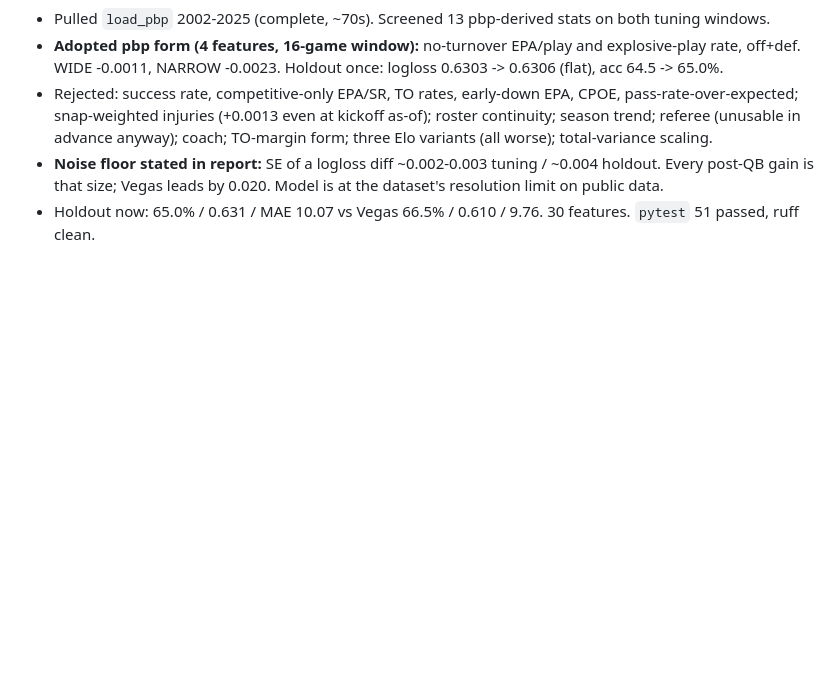
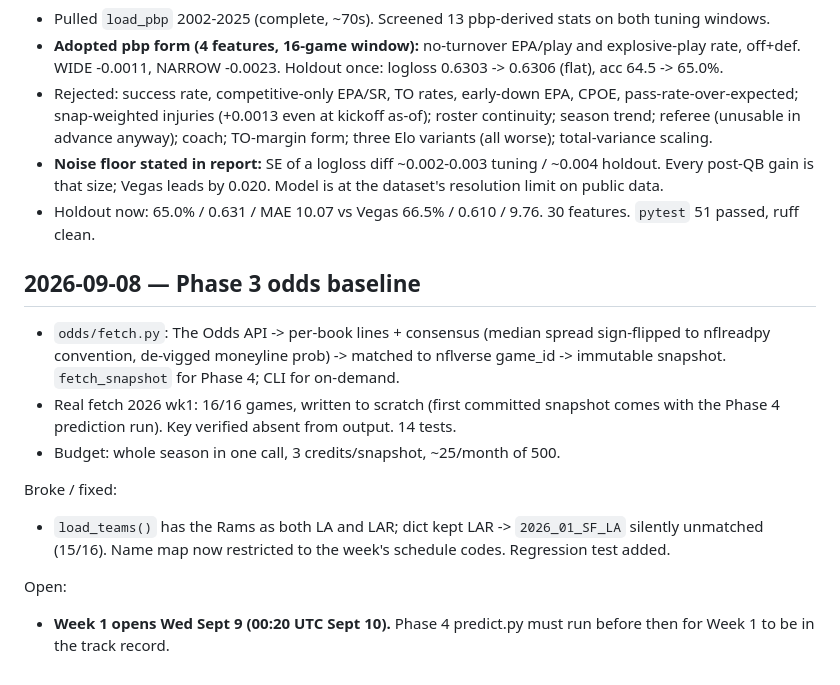
Before and after one commit to Kanishk234/nfl-game-predictor, a Markdown page: docs/LOG.md, the part around the change. Drawn GitHub-style; blank space fills up the shorter version.

Commit message:
close phase 3 with odds baseline report

```diff
--- a/docs/LOG.md
+++ b/docs/LOG.md
@@ -81,3 +81,15 @@ Open:
 - Rejected: success rate, competitive-only EPA/SR, TO rates, early-down EPA, CPOE, pass-rate-over-expected; snap-weighted injuries (+0.0013 even at kickoff as-of); roster continuity; season trend; referee (unusable in advance anyway); coach; TO-margin form; three Elo variants (all worse); total-variance scaling.
 - **Noise floor stated in report:** SE of a logloss diff ~0.002-0.003 tuning / ~0.004 holdout. Every post-QB gain is that size; Vegas leads by 0.020. Model is at the dataset's resolution limit on public data.
 - Holdout now: 65.0% / 0.631 / MAE 10.07 vs Vegas 66.5% / 0.610 / 9.76. 30 features. `pytest` 51 passed, ruff clean.
+
+## 2026-09-08 — Phase 3 odds baseline
+
+- `odds/fetch.py`: The Odds API -> per-book lines + consensus (median spread sign-flipped to nflreadpy convention, de-vigged moneyline prob) -> matched to nflverse game_id -> immutable snapshot. `fetch_snapshot` for Phase 4; CLI for on-demand.
+- Real fetch 2026 wk1: 16/16 games, written to scratch (first committed snapshot comes with the Phase 4 prediction run). Key verified absent from output. 14 tests.
+- Budget: whole season in one call, 3 credits/snapshot, ~25/month of 500.
+
+Broke / fixed:
+- `load_teams()` has the Rams as both LA and LAR; dict kept LAR -> `2026_01_SF_LA` silently unmatched (15/16). Name map now restricted to the week's schedule codes. Regression test added.
+
+Open:
+- **Week 1 opens Wed Sept 9 (00:20 UTC Sept 10).** Phase 4 predict.py must run before then for Week 1 to be in the track record.
```
Also changed, not shown: docs/reports/phase3_odds_baseline.md (added, +66 -0 lines).
